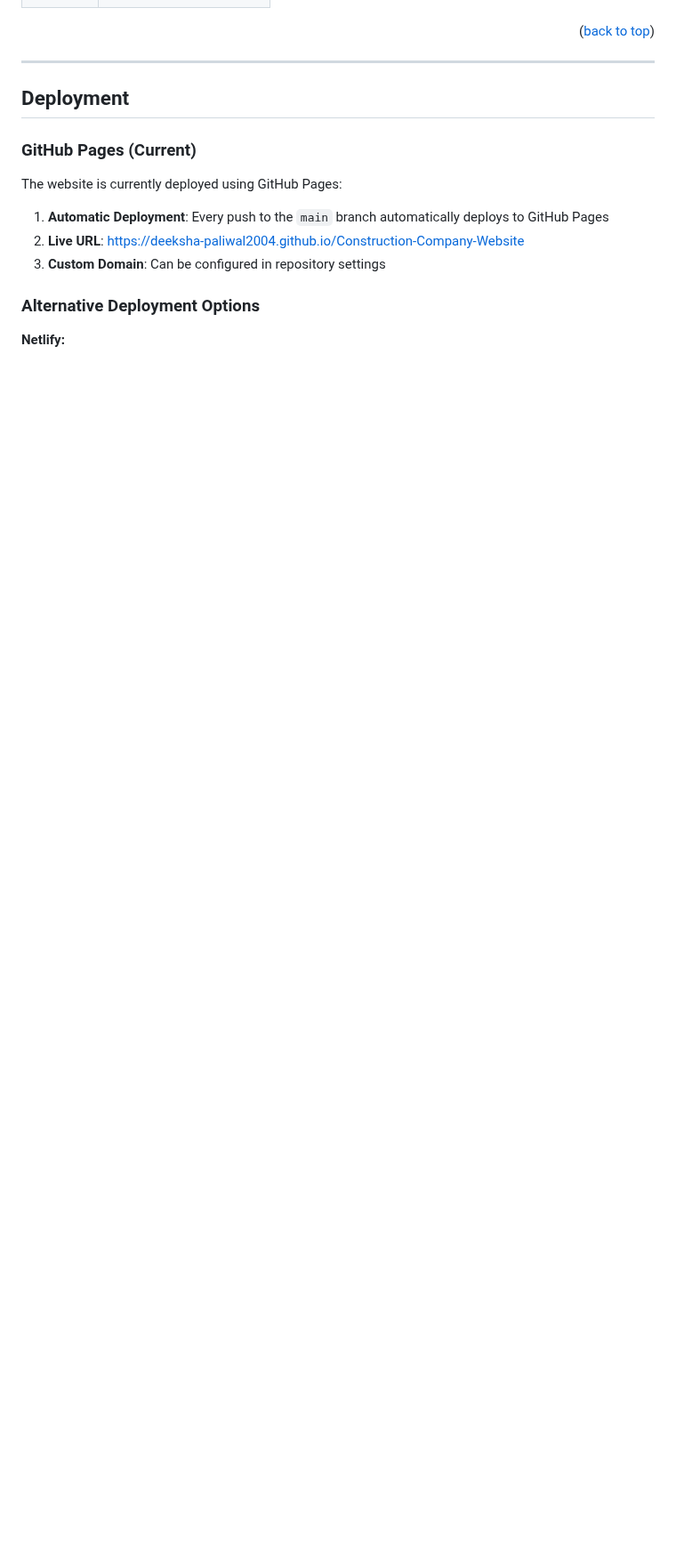
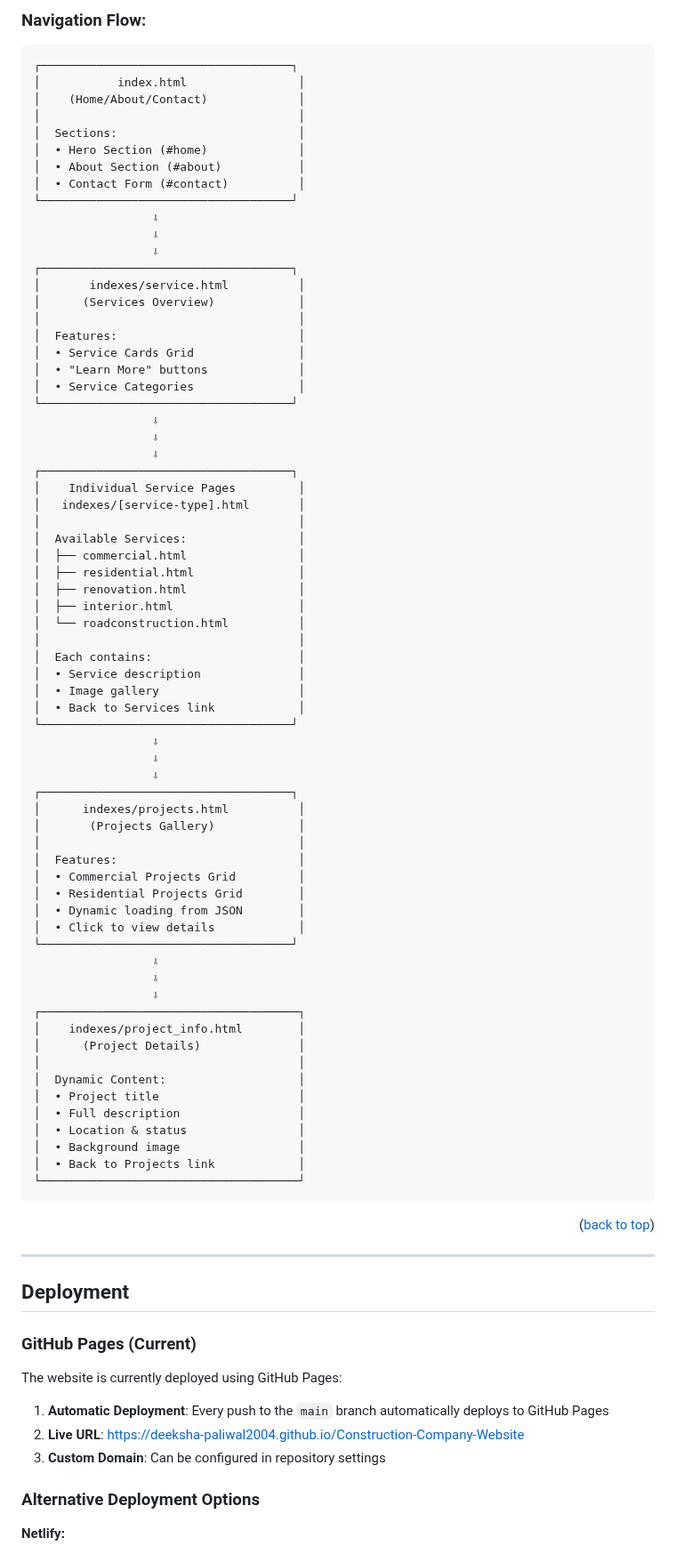
Before and after one commit to Deeksha-paliwal2004/Construction-Company-Website, a Markdown page: README.md, the part around one of its changes. Shown at 89% size. GitHub-like rendering; blank space fills up the shorter version.

````diff
--- a/README.md
+++ b/README.md
@@ -282,3 +298,74 @@ Construction-Company-Website/
+### Navigation Flow:
+
+```
+┌────────────────────────────────────┐
+│           index.html                │
+│    (Home/About/Contact)             │
+│                                     │
+│  Sections:                          │
+│  • Hero Section (#home)             │
+│  • About Section (#about)           │
+│  • Contact Form (#contact)          │
+└────────────────────────────────────┘
+                 ⇩
+                 ⇩
+                 ⇩
+┌────────────────────────────────────┐
+│       indexes/service.html          │
+│      (Services Overview)            │
+│                                     │
+│  Features:                          │
+│  • Service Cards Grid               │
+│  • "Learn More" buttons             │
+│  • Service Categories               │
+└────────────────────────────────────┘
+                 ⇩
+                 ⇩
+                 ⇩
+┌────────────────────────────────────┐
+│    Individual Service Pages         │
+│   indexes/[service-type].html       │
+│                                     │
+│  Available Services:                │
+│  ├── commercial.html                │
+│  ├── residential.html               │
+│  ├── renovation.html                │
+│  ├── interior.html                  │
+│  └── roadconstruction.html          │
+│                                     │
+│  Each contains:                     │
+│  • Service description              │
+│  • Image gallery                    │
+│  • Back to Services link            │
+└────────────────────────────────────┘
+                 ⇩
+                 ⇩
+                 ⇩
+┌────────────────────────────────────┐
+│      indexes/projects.html          │
+│       (Projects Gallery)            │
+│                                     │
+│  Features:                          │
+│  • Commercial Projects Grid         │
+│  • Residential Projects Grid        │
+│  • Dynamic loading from JSON        │
+│  • Click to view details            │
+└────────────────────────────────────┘
+                 ⇩
+                 ⇩
+                 ⇩
+┌─────────────────────────────────────┐
+│    indexes/project_info.html        │
+│      (Project Details)              │
+│                                     │
+│  Dynamic Content:                   │
+│  • Project title                    │
+│  • Full description                 │
+│  • Location & status                │
+│  • Background image                 │
+│  • Back to Projects link            │
+└─────────────────────────────────────┘
+```
 
 <p align="right">(<a href="#readme-top">back to top</a>)</p>
 
````
Also changed, not shown: other parts of README.md (+26 -10 lines).
